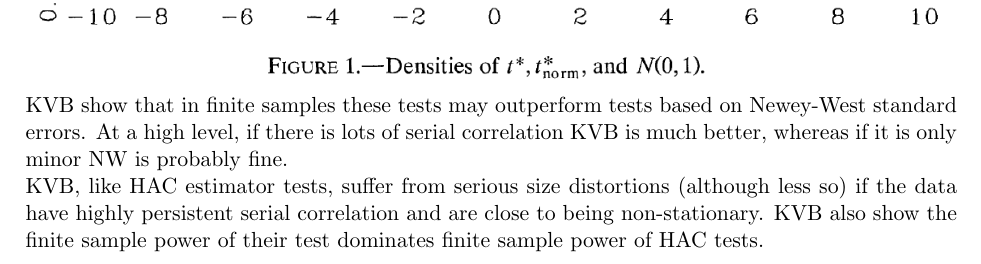
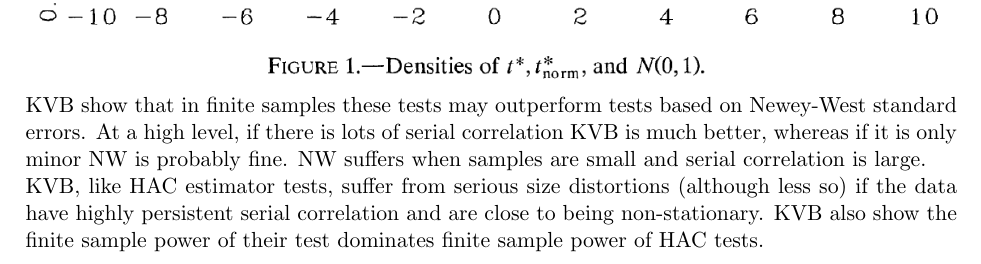
Before and after one commit to james-legrand/Metrics-Notes, a LaTeX document (R300/Lecture9.tex): part of page 9 of 9, cut so that both start at the same text. Compiled offline with pdfLaTeX.

Commit message:
Added Yinfeng feedback on KVB

```diff
--- a/R300/Lecture9.tex
+++ b/R300/Lecture9.tex
@@ -241,7 +241,7 @@ This doesn't depend on $c(1)$ (the model parameters), meaning the distribution i
 
 \includegraphics[width=\textwidth]{./Images/KVB.png}
 
-KVB show that in finite samples these tests may outperform tests based on Newey-West standard errors. At a high level, if there is lots of serial correlation KVB is much better, whereas if it is only minor NW is probably fine.
+KVB show that in finite samples these tests may outperform tests based on Newey-West standard errors. At a high level, if there is lots of serial correlation KVB is much better, whereas if it is only minor NW is probably fine.  NW suffers when samples are small and serial correlation is large.
 
 KVB, like HAC estimator tests, suffer from serious size distortions (although less so) if the data have highly persistent serial correlation and are close to being non-stationary. KVB also show the finite sample power of their test dominates finite sample power of HAC tests.
 
```
Also changed, not shown: R300/Lecture9.pdf.
